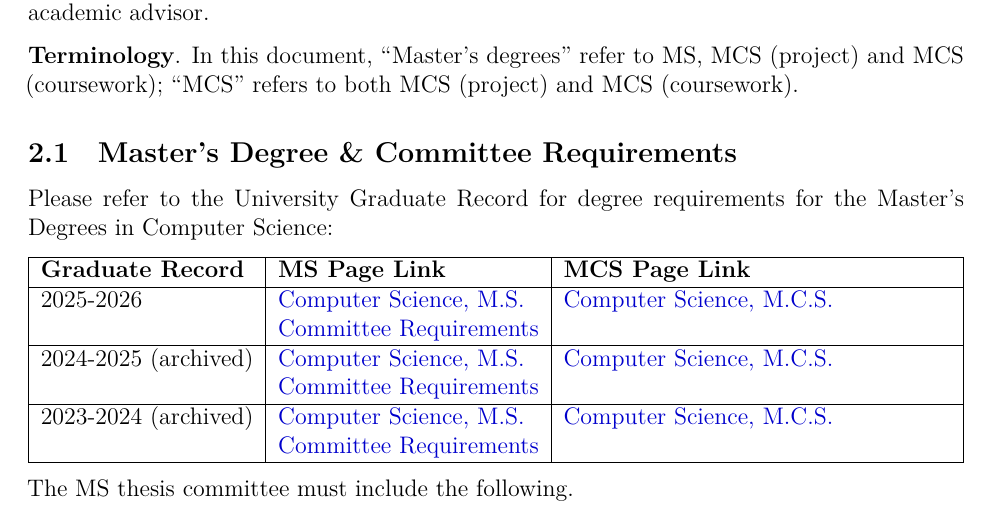
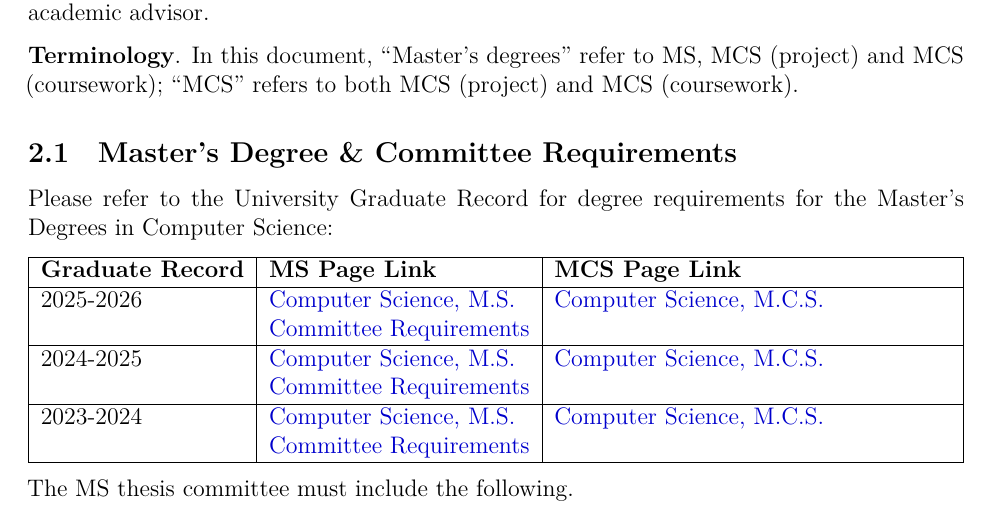
Before and after one commit to uva-cs/gradhandbook, a LaTeX document (main.tex, which reads ms.tex): part of page 7 of 32, cut so that both start at the same text. Compiled offline with XeLaTeX.

Commit message:
generate ms graduate record links from macros

```diff
--- a/ms.tex
+++ b/ms.tex
@@ -31,71 +31,37 @@ Please refer to the University Graduate Record for
 degree requirements for the Master's Degrees in Computer Science:
 
 
+% Magic macro to enable for loops to generate table rows.
+% https://tex.stackexchange.com/a/630997/49699
+\makeatletter
+    \newcommand*{\@MyTempTableTokens}{}%
+    \newtoks\@tabtoks
+    %%% assignments to \@tabtoks must be global, because they are done in \foreach
+    \newcommand\AddTableTokens[1]{\global\@tabtoks\expandafter{\the\@tabtoks#1}}
+    \newcommand\eAddTableTokens[1]{%
+        %% https://tex.stackexchange.com/a/175573/4301
+        \protected@edef\@MyTempTableTokens{#1}%
+        \expandafter\AddTableTokens\expandafter{\@MyTempTableTokens}%
+    }
+    %%% variable should always be operated on either always locally or always globally
+    \newcommand*\ResetTableTokens{\global\@tabtoks{}}
+    \newcommand*\PrintTableTokens{\the\@tabtoks}
+\makeatother
+
+
+% Generate rows of Graduate Record links per academic year.
+\ResetTableTokens%
+\foreach \year in \yearstoshow {%
+    \eAddTableTokens{\csname\year\endcsname & \noexpand\makecell{\href{\csname GR\year MS\endcsname}{Computer Science, M.S.} \\ \href{\csname GR\year CR\endcsname}{Committee Requirements}} & \href{\csname GR\year MCS\endcsname}{Computer Science, M.C.S.} \\ \noexpand\hline}
+}%
+
+% Update this table based on what is defined in link.tex.
 \begin{tabularx}{\textwidth}{|l|l|X|}
     \hline
     \textbf{Graduate Record} & \textbf{MS Page Link} & \textbf{MCS Page Link} \\ \hline
-    2025-2026 & \makecell{\href{\GRtwentyfiveMS}{Computer Science, M.S.} \\ \href{\GRtwentyfiveCR}{Committee Requirements}} & \href{\GRtwentyfiveMCS}{Computer Science, M.C.S.} \\ \hline
-    2024-2025 (archived) & \makecell{\href{\GRtwentyfourMS}{Computer Science, M.S.} \\ \href{\GRtwentyfourCR}{Committee Requirements}} & \href{\GRtwentyfourMCS}{Computer Science, M.C.S.} \\ \hline
-    2023-2024 (archived) & \makecell{\href{\GRtwentythreeMS}{Computer Science, M.S.} \\ \href{\GRtwentythreeCR}{Committee Requirements}} & \href{\GRtwentythreeMCS}{Computer Science, M.C.S.} \\ \hline
+    \PrintTableTokens
 \end{tabularx}
 
-
-% % \newcommand{\myTable}[1]{%
-% %     \def\tabledata{}% reset \tabledata
-% %     \foreach \lhs/\rhs in {#1} {% build table data from #1
-% %         \protected@xappto\tabledata{\textbf{\lhs} & \rhs \\}
-% %     }%
-% %     \begin{tabular}{p{0.35\textwidth}|p{0.65\textwidth}}
-% %         \hline
-% %         Headline 1 & Headline 2 \\ \hline
-% %         \tabledata \hline
-% %     \end{tabular}
-% % }
-
-% \newif\ifFirstIteration
-% \FirstIterationtrue % Initialize the flag to true
-% \newcommand*\mytablecontents{}
-% \foreach \year in \yearstoshow {
-
-%     % \gappto\mytablecontents{\csname\year\endcsname \ifFirstIteration \global\FirstIterationfalse \else (archived) \fi & \makecell{\href{\csname GR\year MS\endcsname}{Computer Science, M.S.} \\ \href{\csname GR\year CR\endcsname}{Committee Requirements}} & \href{\csname GR\year MCS\endcsname}{Computer Science, M.C.S.}}
-%     \gappto\mytablecontents{24 &}
-%     \gappto\mytablecontents{\makecell{\href{\csname GR\year MS\endcsname}{Computer Science, M.S.}}}
-%     \gappto\mytablecontents{&}
-%     \gappto\mytablecontents{\href{\csname GR\year MCS\endcsname}{Computer Science, M.C.S.}}
-%     % \gappto\mytablecontents{24 & 54 & \href{ok}{Computer Science, M.C.S.}}
-%     % \xappto\mytablecontents{24 & 54 & huh}
-
-
-
-%     % \xappto\mytablecontents{A & B & \year}
-%     \gappto\mytablecontents{\\ \hline}
-% }
-
-
-% % \def \tdata{
-% %   \foreach \year in \yearstoshow {
-% %       % \textbf{\csname\year\endcsname}
-
-% %       A & B & \year \\ \hline
-
-
-
-
-
-
-% %   }
-% % }
-
-
-
-
-% \begin{tabularx}{\textwidth}{|l|l|X|}
-%     \hline
-%     \textbf{Graduate Record} & \textbf{MS Page Link} & \textbf{MCS Page Link} \\ \hline
-
-%     \mytablecontents
-
-% \end{tabularx}
 
 
 
```
